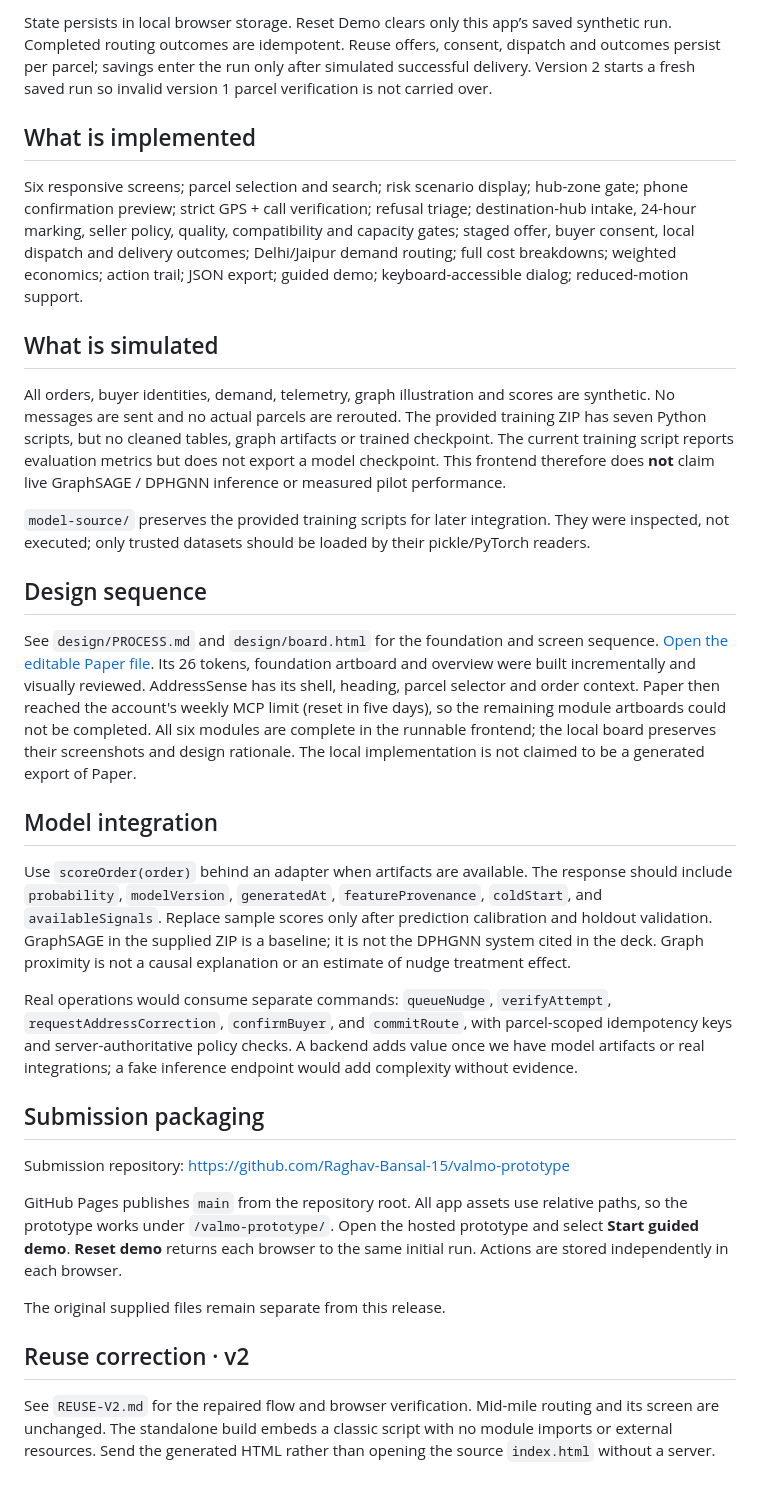
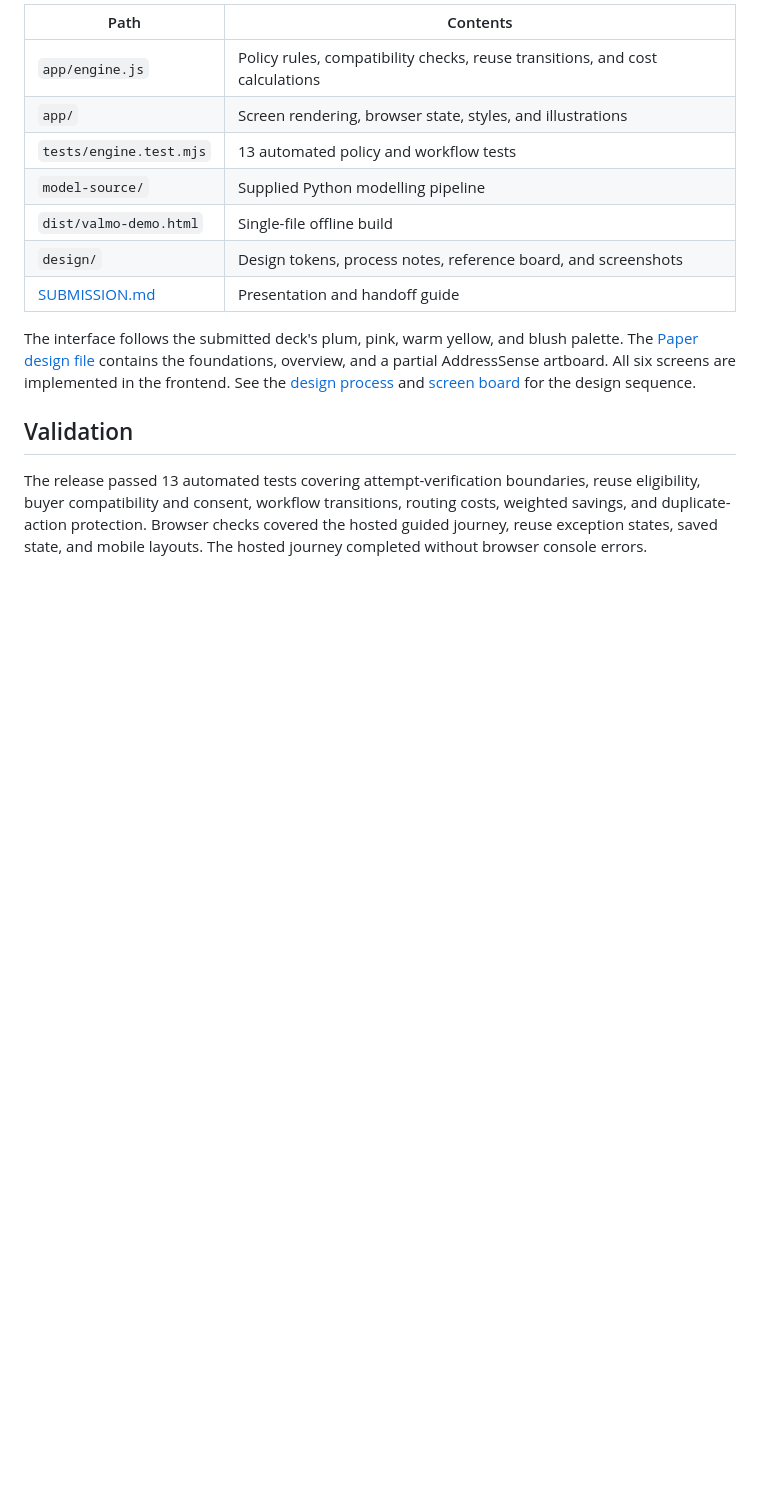
Before and after one commit to Raghav-Bansal-15/valmo-prototype, a Markdown page: README.md, the part around one of its changes. GitHub-like rendering; blank space fills up the shorter version.

```diff
--- a/README.md
+++ b/README.md
@@ -30,34 +82,16 @@ npm run build
 
-State persists in local browser storage. Reset Demo clears only this app’s saved synthetic run. Completed routing outcomes are idempotent. Reuse offers, consent, dispatch and outcomes persist per parcel; savings enter the run only after simulated successful delivery. Version 2 starts a fresh saved run so invalid version 1 parcel verification is not carried over.
+| Path | Contents |
+| --- | --- |
+| `app/engine.js` | Policy rules, compatibility checks, reuse transitions, and cost calculations |
+| `app/` | Screen rendering, browser state, styles, and illustrations |
+| `tests/engine.test.mjs` | 13 automated policy and workflow tests |
+| `model-source/` | Supplied Python modelling pipeline |
+| `dist/valmo-demo.html` | Single-file offline build |
+| `design/` | Design tokens, process notes, reference board, and screenshots |
+| [SUBMISSION.md](SUBMISSION.md) | Presentation and handoff guide |
 
-## What is implemented
+The interface follows the submitted deck's plum, pink, warm yellow, and blush palette. The [Paper design file](https://app.paper.design/file/01M45N62H1HM7FX426JC4XPR56/p-1-0) contains the foundations, overview, and a partial AddressSense artboard. All six screens are implemented in the frontend. See the [design process](design/PROCESS.md) and [screen board](https://raghav-bansal-15.github.io/valmo-prototype/design/board.html) for the design sequence.
 
-Six responsive screens; parcel selection and search; risk scenario display; hub-zone gate; phone confirmation preview; strict GPS + call verification; refusal triage; destination-hub intake, 24-hour marking, seller policy, quality, compatibility and capacity gates; staged offer, buyer consent, local dispatch and delivery outcomes; Delhi/Jaipur demand routing; full cost breakdowns; weighted economics; action trail; JSON export; guided demo; keyboard-accessible dialog; reduced-motion support.
+## Validation
 
-## What is simulated
-
-All orders, buyer identities, demand, telemetry, graph illustration and scores are synthetic. No messages are sent and no actual parcels are rerouted. The provided training ZIP has seven Python scripts, but no cleaned tables, graph artifacts or trained checkpoint. The current training script reports evaluation metrics but does not export a model checkpoint. This frontend therefore does **not** claim live GraphSAGE / DPHGNN inference or measured pilot performance.
-
-`model-source/` preserves the provided training scripts for later integration. They were inspected, not executed; only trusted datasets should be loaded by their pickle/PyTorch readers.
-
-## Design sequence
-
-See `design/PROCESS.md` and `design/board.html` for the foundation and screen sequence. [Open the editable Paper file](https://app.paper.design/file/01M45N62H1HM7FX426JC4XPR56/p-1-0). Its 26 tokens, foundation artboard and overview were built incrementally and visually reviewed. AddressSense has its shell, heading, parcel selector and order context. Paper then reached the account's weekly MCP limit (reset in five days), so the remaining module artboards could not be completed. All six modules are complete in the runnable frontend; the local board preserves their screenshots and design rationale. The local implementation is not claimed to be a generated export of Paper.
-
-## Model integration
-
-Use `scoreOrder(order)` behind an adapter when artifacts are available. The response should include `probability`, `modelVersion`, `generatedAt`, `featureProvenance`, `coldStart`, and `availableSignals`. Replace sample scores only after prediction calibration and holdout validation. GraphSAGE in the supplied ZIP is a baseline; it is not the DPHGNN system cited in the deck. Graph proximity is not a causal explanation or an estimate of nudge treatment effect.
-
-Real operations would consume separate commands: `queueNudge`, `verifyAttempt`, `requestAddressCorrection`, `confirmBuyer`, and `commitRoute`, with parcel-scoped idempotency keys and server-authoritative policy checks. A backend adds value once we have model artifacts or real integrations; a fake inference endpoint would add complexity without evidence.
-
-## Submission packaging
-
-Submission repository: https://github.com/Raghav-Bansal-15/valmo-prototype
-
-GitHub Pages publishes `main` from the repository root. All app assets use relative paths, so the prototype works under `/valmo-prototype/`. Open the hosted prototype and select **Start guided demo**. **Reset demo** returns each browser to the same initial run. Actions are stored independently in each browser.
-
-The original supplied files remain separate from this release.
-
-## Reuse correction · v2
-
-See `REUSE-V2.md` for the repaired flow and browser verification. Mid-mile routing and its screen are unchanged. The standalone build embeds a classic script with no module imports or external resources. Send the generated HTML rather than opening the source `index.html` without a server.
+The release passed 13 automated tests covering attempt-verification boundaries, reuse eligibility, buyer compatibility and consent, workflow transitions, routing costs, weighted savings, and duplicate-action protection. Browser checks covered the hosted guided journey, reuse exception states, saved state, and mobile layouts. The hosted journey completed without browser console errors.
```
Also changed, not shown: other parts of README.md (+66 -14 lines).
